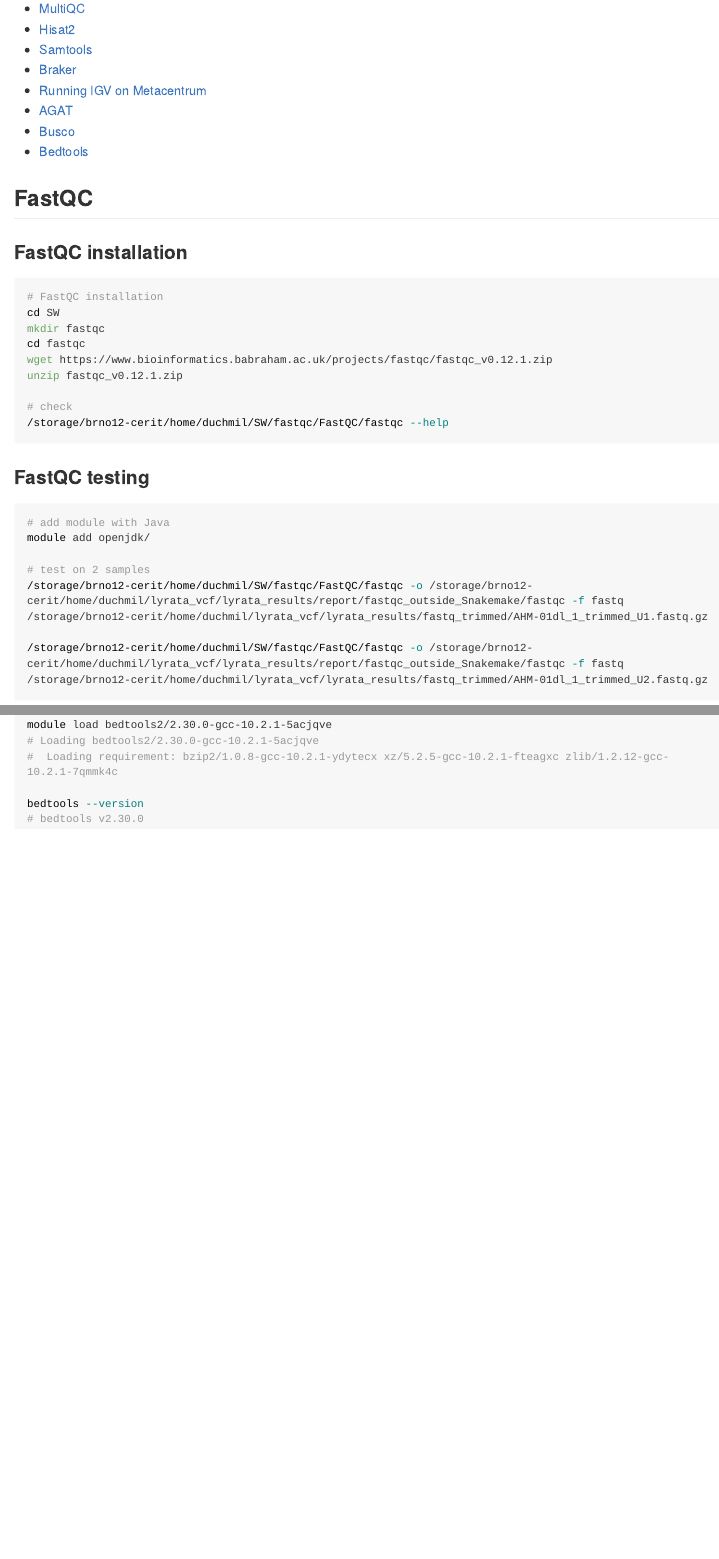
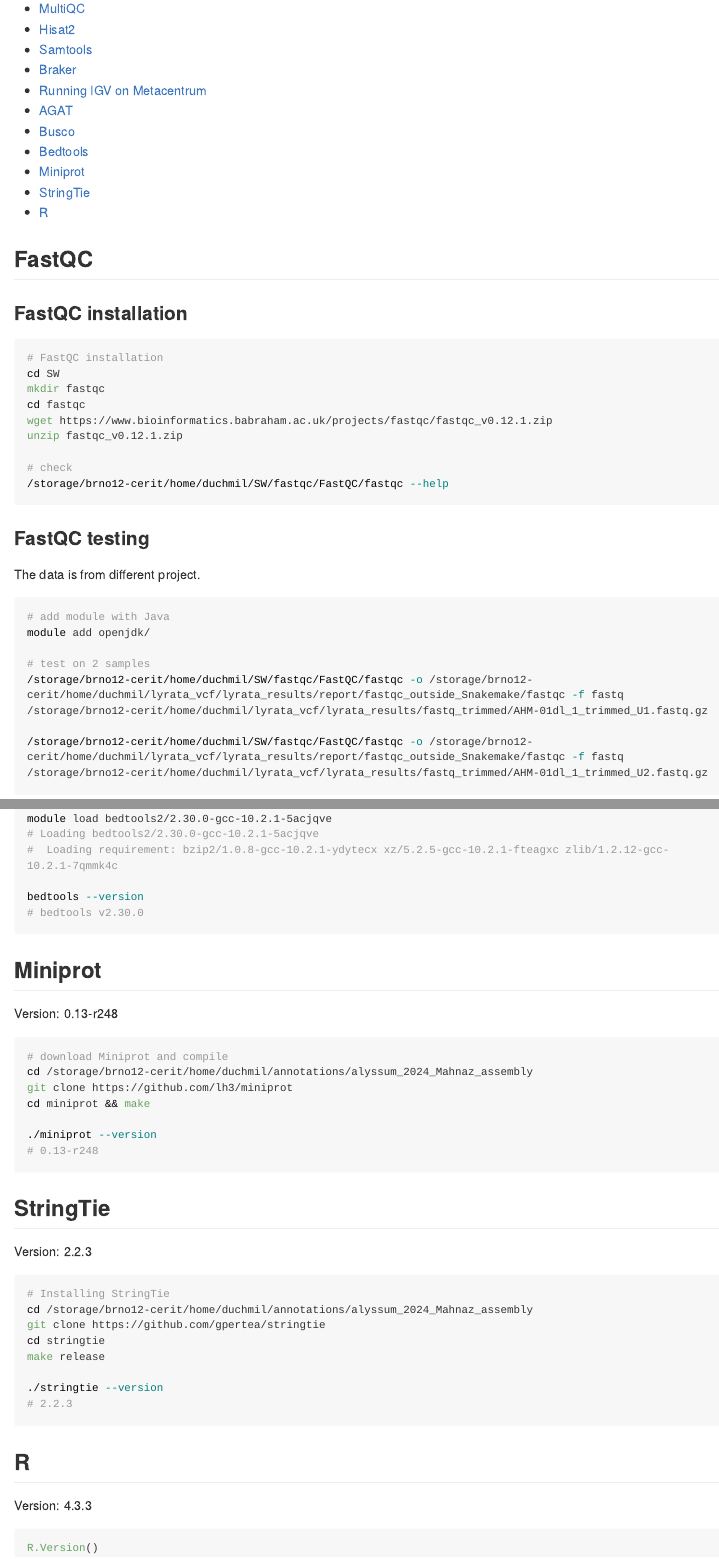
Before and after one commit to mduchoslav/Alyssum_serpentine_paper, an R Markdown document (Installation_of_SW.Rmd): the page in a window 1100 px wide, from 220 px down, and a second part further down, joined at a grey line. Rendered offline with R 4.5, knitr and Pandoc, with nearby package versions; long lines of code are wrapped.

Commit message:
new additions of tools from the main rmd file

````diff
--- a/Installation_of_SW.Rmd
+++ b/Installation_of_SW.Rmd
@@ -6,6 +6,8 @@
   github_document:
     toc: true
     toc_depth: 2
+editor_options:
+  chunk_output_type: console
 ---
 
 ```{r setup, include=FALSE}
@@ -31,6 +33,8 @@
 ```
 
 ### FastQC testing
+
+The data is from different project.
 
 ```{sh}
 # add module with Java
@@ -318,3 +325,40 @@
 bedtools --version
 # bedtools v2.30.0
 ```
+
+## Miniprot
+
+Version: 0.13-r248
+
+```{sh}
+# download Miniprot and compile
+cd /storage/brno12-cerit/home/duchmil/annotations/alyssum_2024_Mahnaz_assembly
+git clone https://github.com/lh3/miniprot
+cd miniprot && make
+
+./miniprot --version
+# 0.13-r248
+```
+
+## StringTie
+
+Version: 2.2.3
+
+```{sh}
+# Installing StringTie
+cd /storage/brno12-cerit/home/duchmil/annotations/alyssum_2024_Mahnaz_assembly
+git clone https://github.com/gpertea/stringtie
+cd stringtie
+make release
+
+./stringtie --version
+# 2.2.3
+```
+
+## R
+
+Version: 4.3.3
+
+```{r}
+R.Version()
+```
````
Also changed, not shown: Installation_of_SW.Rmd (5 more changed lines).
